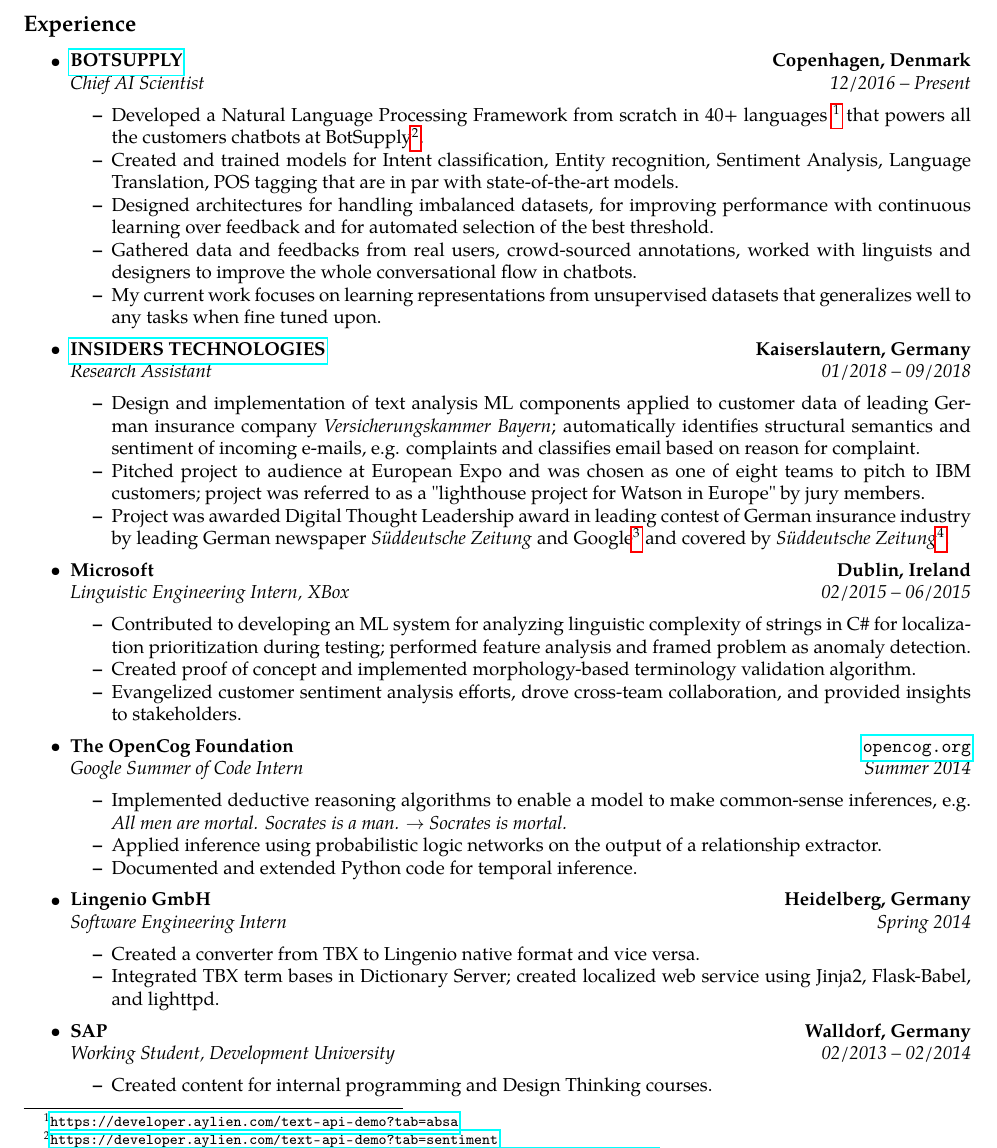
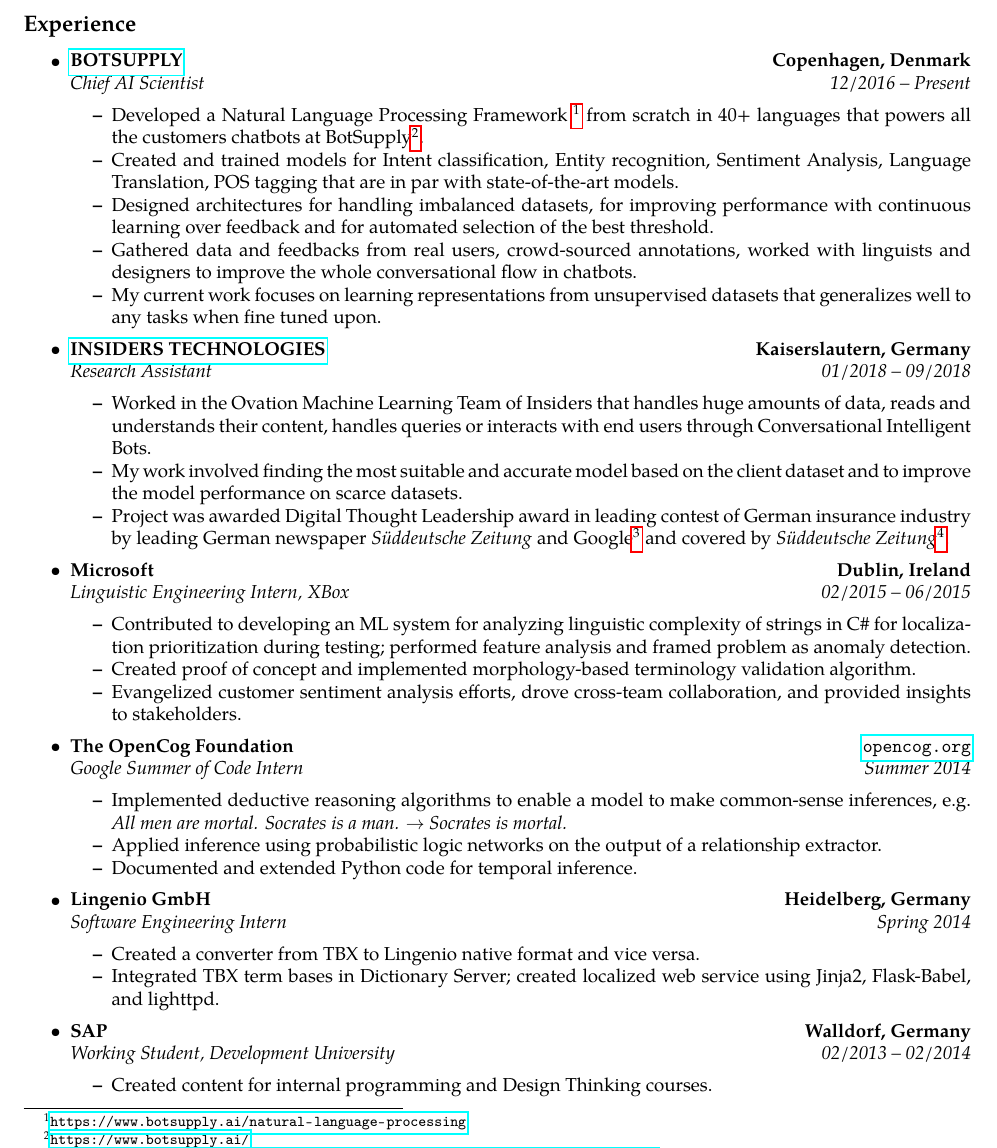
Before and after one commit to kumar-shridhar/CV, a LaTeX CV (cv.tex): part of page 1 of 4, cut so that both start at the same text. Compiled offline with pdfLaTeX.

Commit message:
Updated experience

```diff
--- a/cv.tex
+++ b/cv.tex
@@ -72,7 +72,7 @@
 		{\emph{Chief AI Scientist}}
 		{\emph{12/2016 -- Present}}
 	\begin{itemize*}
-		\item Developed a Natural Language Processing Framework from scratch in 40+ languages  \footnote{\url{https://developer.aylien.com/text-api-demo?tab=absa}} that powers all the customers chatbots at BotSupply\footnote{\url{https://developer.aylien.com/text-api-demo?tab=sentiment}}.
+		\item Developed a Natural Language Processing Framework \footnote{\url{https://www.botsupply.ai/natural-language-processing}} from scratch in 40+ languages   that powers all the customers chatbots at BotSupply\footnote{\url{https://www.botsupply.ai/}}.
 		\item Created and trained models for Intent classification, Entity recognition, Sentiment Analysis, Language Translation, POS tagging that are in par with state-of-the-art models.
 		\item Designed architectures for handling imbalanced datasets, for improving performance with continuous learning over feedback and for automated selection of the  best threshold.
 		\item Gathered data and feedbacks from real users, crowd-sourced annotations, worked with linguists and designers  to improve the whole conversational flow in chatbots.
@@ -88,8 +88,8 @@
 		{\emph{Research Assistant}}
 		{\emph{01/2018 -- 09/2018}}
 	\begin{itemize*}
-		\item Design and implementation of text analysis ML components applied to customer data of leading German insurance company \emph{Versicherungskammer Bayern}; automatically identifies structural semantics and sentiment of incoming e-mails, e.g. complaints and classifies email based on reason for complaint.
-		\item Pitched project to audience at European Expo and was chosen as one of eight teams to pitch to IBM customers; project was referred to as a "lighthouse project for Watson in Europe" by jury members.
+		\item Worked in the Ovation Machine Learning Team of Insiders that handles huge amounts of data, reads and understands their content, handles queries or interacts with end users through Conversational Intelligent Bots.
+		\item My work involved finding the most suitable and accurate model based on the client dataset and to improve the model performance on scarce datasets.
 		\item Project was awarded Digital Thought Leadership award in leading contest of German insurance industry by leading German newspaper \emph{Süddeutsche Zeitung} and Google\footnote{\url{https://www.sv-veranstaltungen.de/site/fachbereiche/versicherungs-leuchtturm}} and covered by \emph{Süddeutsche Zeitung}\footnote{\url{http://www.sueddeutsche.de/wirtschaft/kuenstliche-intelligenz-aerger-fuer-watson-1.2772927}}.
 	\end{itemize*}
 
```
Also changed, not shown: cv.pdf.
